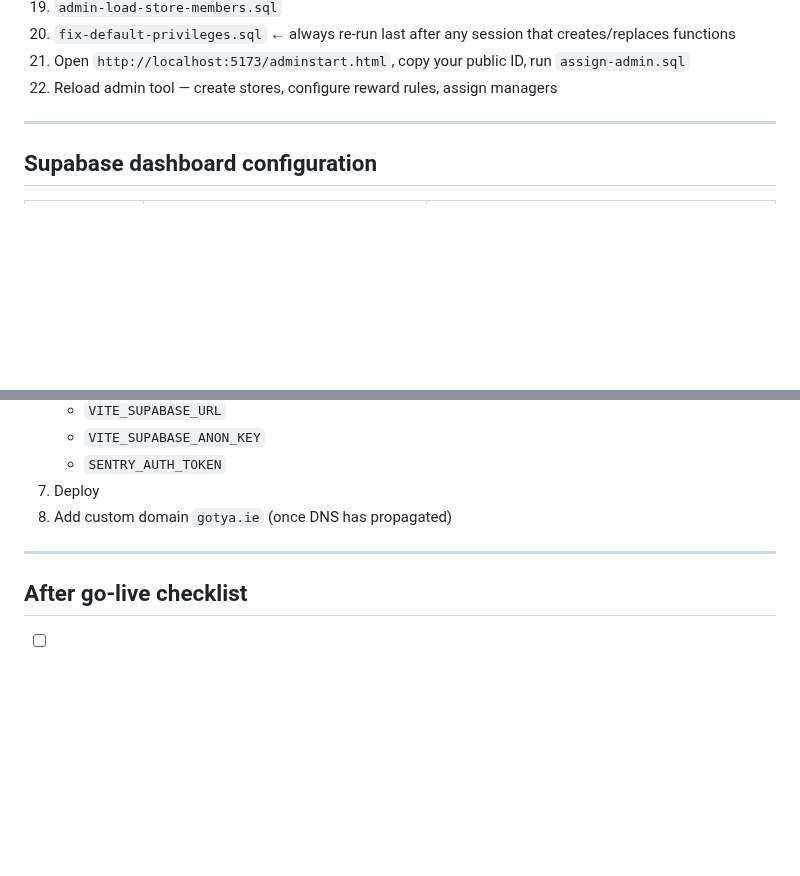
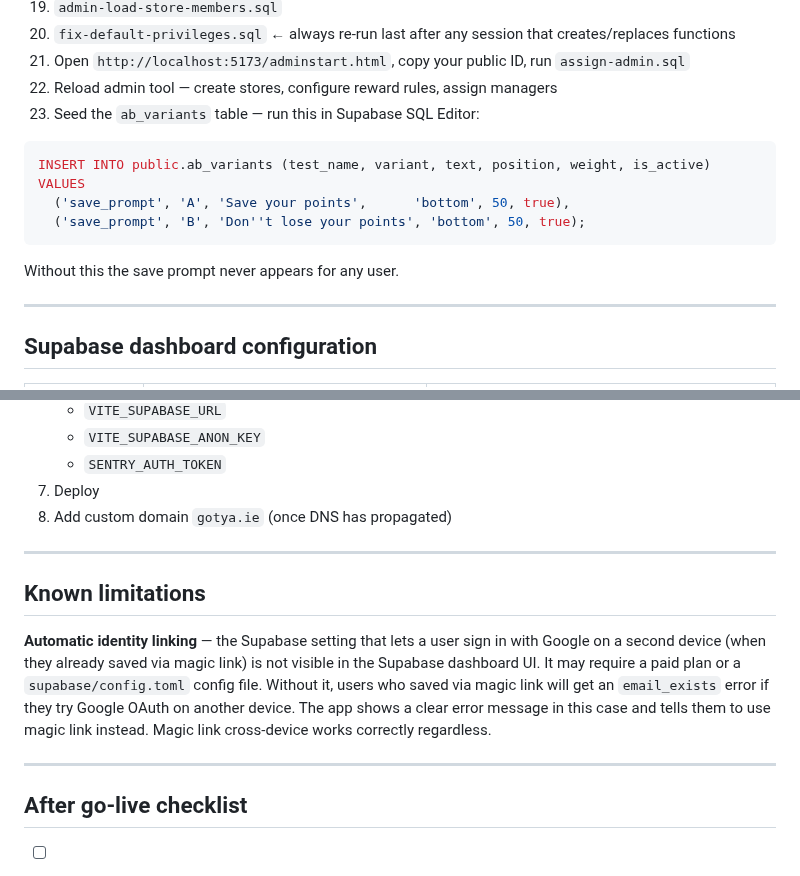
Before and after one commit to cmcadams/libber, a Markdown page: TRANSFER.md, 2 parts joined by grey strips. Rendered like a GitHub page; blank space fills up the shorter version.

Commit message:
fix TRANSFER.md: add ab_variants seed, identity linking note, correct Gmail SMTP as chosen solution
Co-Authored-By: Claude Sonnet 4.6 <noreply@anthropic.com>

````diff
--- a/TRANSFER.md
+++ b/TRANSFER.md
@@ -201,6 +201,16 @@ Run these in order in **Supabase Dashboard → SQL Editor**. All are in `scripts
 20. `fix-default-privileges.sql` ← always re-run last after any session that creates/replaces functions
 21. Open `http://localhost:5173/adminstart.html`, copy your public ID, run `assign-admin.sql`
 22. Reload admin tool — create stores, configure reward rules, assign managers
+23. Seed the `ab_variants` table — run this in Supabase SQL Editor:
+
+```sql
+INSERT INTO public.ab_variants (test_name, variant, text, position, weight, is_active)
+VALUES
+  ('save_prompt', 'A', 'Save your points',      'bottom', 50, true),
+  ('save_prompt', 'B', 'Don''t lose your points', 'bottom', 50, true);
+```
+
+Without this the save prompt never appears for any user.
 
 ---
 
@@ -263,6 +273,12 @@ Supabase will show a warning about personal email — ignore it, it works fine.
 
 ---
 
+## Known limitations
+
+**Automatic identity linking** — the Supabase setting that lets a user sign in with Google on a second device (when they already saved via magic link) is not visible in the Supabase dashboard UI. It may require a paid plan or a `supabase/config.toml` config file. Without it, users who saved via magic link will get an `email_exists` error if they try Google OAuth on another device. The app shows a clear error message in this case and tells them to use magic link instead. Magic link cross-device works correctly regardless.
+
+---
+
 ## After go-live checklist
 
 - [ ] `gotya.ie` resolves correctly in browser
````
